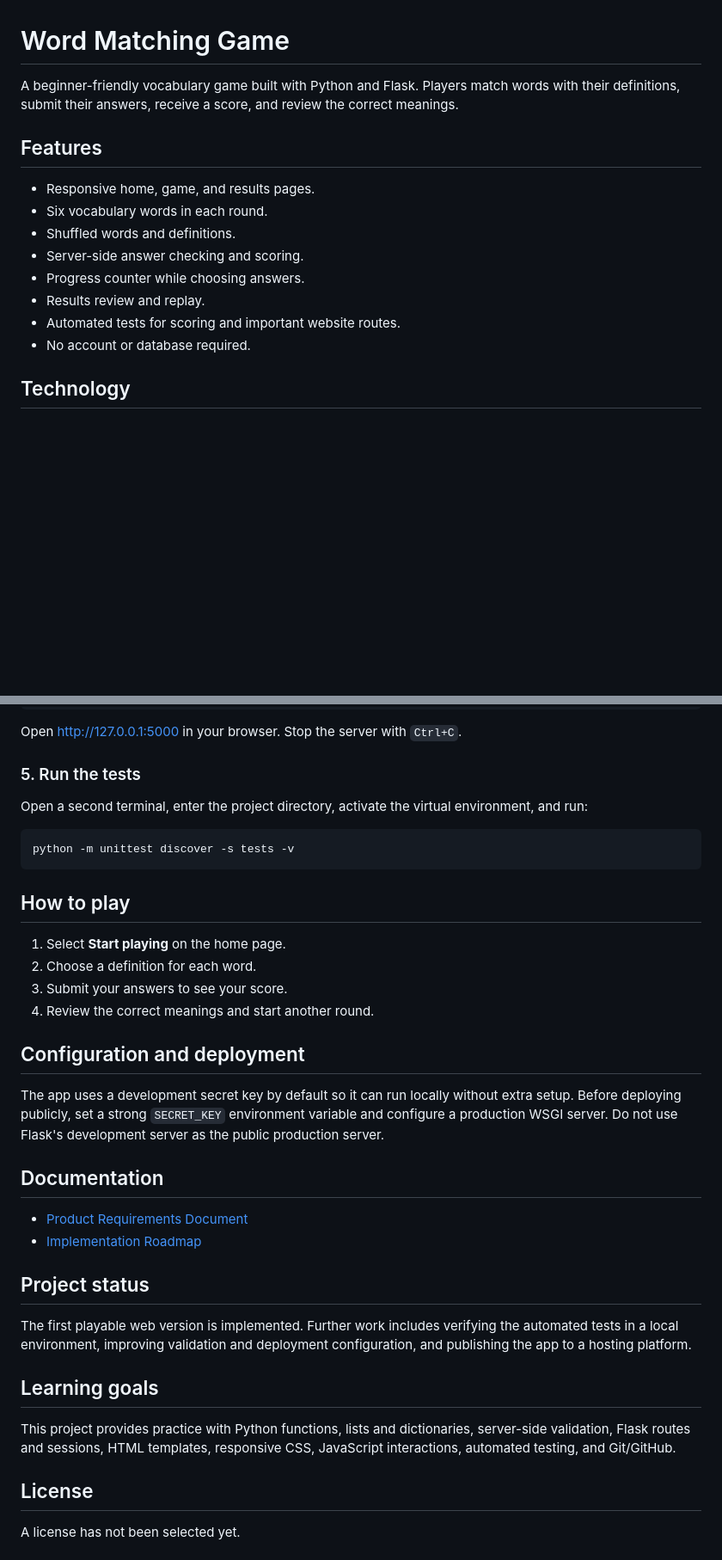
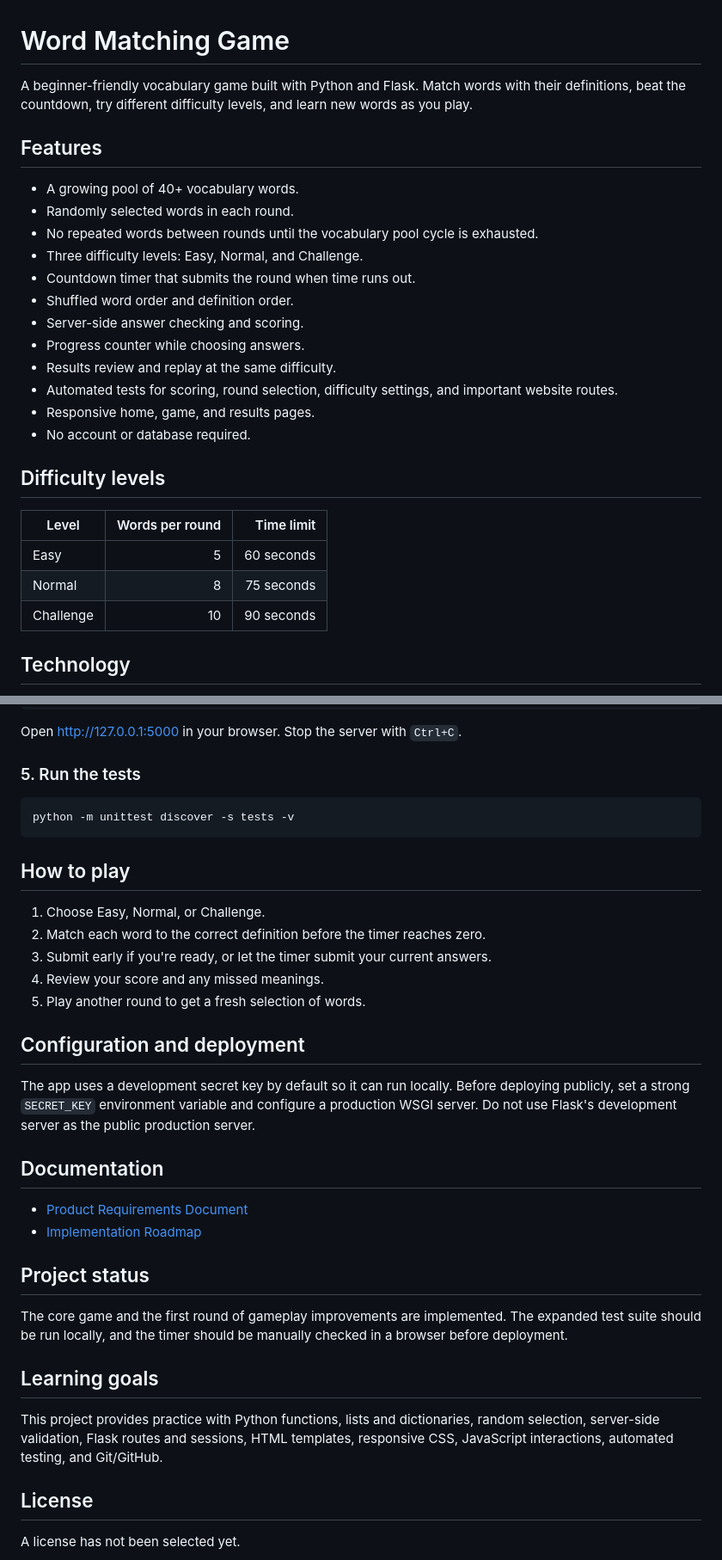
Before and after one commit to ugochi74/word-matching, a Markdown page: README.md, 2 parts joined by grey strips. Shown at 86% size. GitHub-like rendering; blank space fills up the shorter version.

Commit message:
Document varied rounds and new gameplay features

````diff
--- a/README.md
+++ b/README.md
@@ -1,17 +1,29 @@
 # Word Matching Game
 
-A beginner-friendly vocabulary game built with Python and Flask. Players match words with their definitions, submit their answers, receive a score, and review the correct meanings.
+A beginner-friendly vocabulary game built with Python and Flask. Match words with their definitions, beat the countdown, try different difficulty levels, and learn new words as you play.
 
 ## Features
 
-- Responsive home, game, and results pages.
-- Six vocabulary words in each round.
-- Shuffled words and definitions.
+- A growing pool of 40+ vocabulary words.
+- Randomly selected words in each round.
+- No repeated words between rounds until the vocabulary pool cycle is exhausted.
+- Three difficulty levels: Easy, Normal, and Challenge.
+- Countdown timer that submits the round when time runs out.
+- Shuffled word order and definition order.
 - Server-side answer checking and scoring.
 - Progress counter while choosing answers.
-- Results review and replay.
-- Automated tests for scoring and important website routes.
+- Results review and replay at the same difficulty.
+- Automated tests for scoring, round selection, difficulty settings, and important website routes.
+- Responsive home, game, and results pages.
 - No account or database required.
+
+## Difficulty levels
+
+| Level | Words per round | Time limit |
+|---|---:|---:|
+| Easy | 5 | 60 seconds |
+| Normal | 8 | 75 seconds |
+| Challenge | 10 | 90 seconds |
 
 ## Technology
 
@@ -93,22 +105,21 @@ Open [http://127.0.0.1:5000](http://127.0.0.1:5000) in your browser. Stop the se
 
 ### 5. Run the tests
 
-Open a second terminal, enter the project directory, activate the virtual environment, and run:
-
 ```bash
 python -m unittest discover -s tests -v
 ```
 
 ## How to play
 
-1. Select **Start playing** on the home page.
-2. Choose a definition for each word.
-3. Submit your answers to see your score.
-4. Review the correct meanings and start another round.
+1. Choose Easy, Normal, or Challenge.
+2. Match each word to the correct definition before the timer reaches zero.
+3. Submit early if you're ready, or let the timer submit your current answers.
+4. Review your score and any missed meanings.
+5. Play another round to get a fresh selection of words.
 
 ## Configuration and deployment
 
-The app uses a development secret key by default so it can run locally without extra setup. Before deploying publicly, set a strong `SECRET_KEY` environment variable and configure a production WSGI server. Do not use Flask's development server as the public production server.
+The app uses a development secret key by default so it can run locally. Before deploying publicly, set a strong `SECRET_KEY` environment variable and configure a production WSGI server. Do not use Flask's development server as the public production server.
 
 ## Documentation
 
@@ -117,11 +128,11 @@ The app uses a development secret key by default so it can run locally without e
 
 ## Project status
 
-The first playable web version is implemented. Further work includes verifying the automated tests in a local environment, improving validation and deployment configuration, and publishing the app to a hosting platform.
+The core game and the first round of gameplay improvements are implemented. The expanded test suite should be run locally, and the timer should be manually checked in a browser before deployment.
 
 ## Learning goals
 
-This project provides practice with Python functions, lists and dictionaries, server-side validation, Flask routes and sessions, HTML templates, responsive CSS, JavaScript interactions, automated testing, and Git/GitHub.
+This project provides practice with Python functions, lists and dictionaries, random selection, server-side validation, Flask routes and sessions, HTML templates, responsive CSS, JavaScript interactions, automated testing, and Git/GitHub.
 
 ## License
 
````
Also changed, not shown: other parts of README.md (+1 -1 lines).
